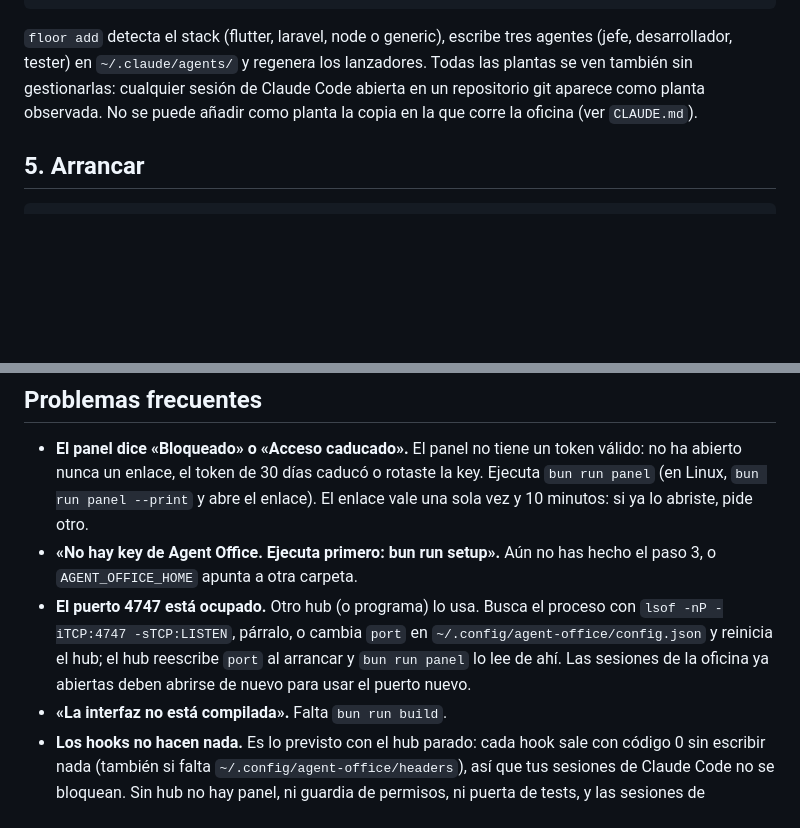
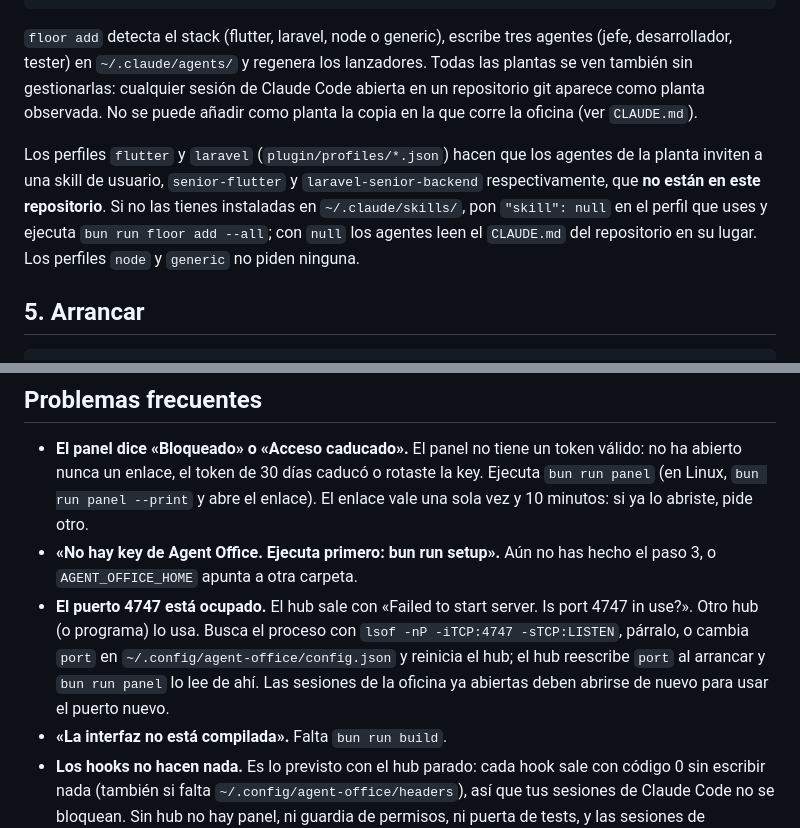
Before and after one commit to rubengmlp/agent-office, a Markdown page: INSTALL.md, 2 parts joined by grey strips. GitHub-like rendering; blank space fills up the shorter version.

Commit message:
docs: INSTALL.md notes from the clean-clone run
Quote the real "port in use" error and warn that the flutter and laravel
profiles ask for user skills that are not part of the repository.

Co-Authored-By: Claude Sonnet 5.5 <noreply@anthropic.com>

````diff
--- a/INSTALL.md
+++ b/INSTALL.md
@@ -75,6 +75,8 @@ bun run floor remove <nombre>             # la planta pasa a observada y se borr
 
 `floor add` detecta el stack (flutter, laravel, node o generic), escribe tres agentes (jefe, desarrollador, tester) en `~/.claude/agents/` y regenera los lanzadores. Todas las plantas se ven también sin gestionarlas: cualquier sesión de Claude Code abierta en un repositorio git aparece como planta observada. No se puede añadir como planta la copia en la que corre la oficina (ver `CLAUDE.md`).
 
+Los perfiles `flutter` y `laravel` (`plugin/profiles/*.json`) hacen que los agentes de la planta inviten a una skill de usuario, `senior-flutter` y `laravel-senior-backend` respectivamente, que **no están en este repositorio**. Si no las tienes instaladas en `~/.claude/skills/`, pon `"skill": null` en el perfil que uses y ejecuta `bun run floor add --all`; con `null` los agentes leen el `CLAUDE.md` del repositorio en su lugar. Los perfiles `node` y `generic` no piden ninguna.
+
 ## 5. Arrancar
 
 ```sh
@@ -132,7 +134,7 @@ Después reinicia el hub (Ctrl+C y `bun run office` o `bun run hub`) y abre un p
 
 - **El panel dice «Bloqueado» o «Acceso caducado».** El panel no tiene un token válido: no ha abierto nunca un enlace, el token de 30 días caducó o rotaste la key. Ejecuta `bun run panel` (en Linux, `bun run panel --print` y abre el enlace). El enlace vale una sola vez y 10 minutos: si ya lo abriste, pide otro.
 - **«No hay key de Agent Office. Ejecuta primero: bun run setup».** Aún no has hecho el paso 3, o `AGENT_OFFICE_HOME` apunta a otra carpeta.
-- **El puerto 4747 está ocupado.** Otro hub (o programa) lo usa. Busca el proceso con `lsof -nP -iTCP:4747 -sTCP:LISTEN`, párralo, o cambia `port` en `~/.config/agent-office/config.json` y reinicia el hub; el hub reescribe `port` al arrancar y `bun run panel` lo lee de ahí. Las sesiones de la oficina ya abiertas deben abrirse de nuevo para usar el puerto nuevo.
+- **El puerto 4747 está ocupado.** El hub sale con «Failed to start server. Is port 4747 in use?». Otro hub (o programa) lo usa. Busca el proceso con `lsof -nP -iTCP:4747 -sTCP:LISTEN`, párralo, o cambia `port` en `~/.config/agent-office/config.json` y reinicia el hub; el hub reescribe `port` al arrancar y `bun run panel` lo lee de ahí. Las sesiones de la oficina ya abiertas deben abrirse de nuevo para usar el puerto nuevo.
 - **«La interfaz no está compilada».** Falta `bun run build`.
 - **Los hooks no hacen nada.** Es lo previsto con el hub parado: cada hook sale con código 0 sin escribir nada (también si falta `~/.config/agent-office/headers`), así que tus sesiones de Claude Code no se bloquean. Sin hub no hay panel, ni guardia de permisos, ni puerta de tests, y las sesiones de Redacción y Mantenimiento se niegan a arrancar («El hub de Agent Office no responde»). Arráncalo con `bun run hub`; comprueba `curl http://127.0.0.1:4747/health`. Si el hub arranca pero los hooks siguen mudos, mira `hub.log` y comprueba que el plugin está activo con `claude plugin list`.
 - **Los hooks bloquean una herramienta de una sesión de la oficina.** Es la guardia o la puerta de tests: el motivo sale en la propia sesión y en la actividad del panel. Tus sesiones normales no se bloquean por la guardia de los departamentos.
````
